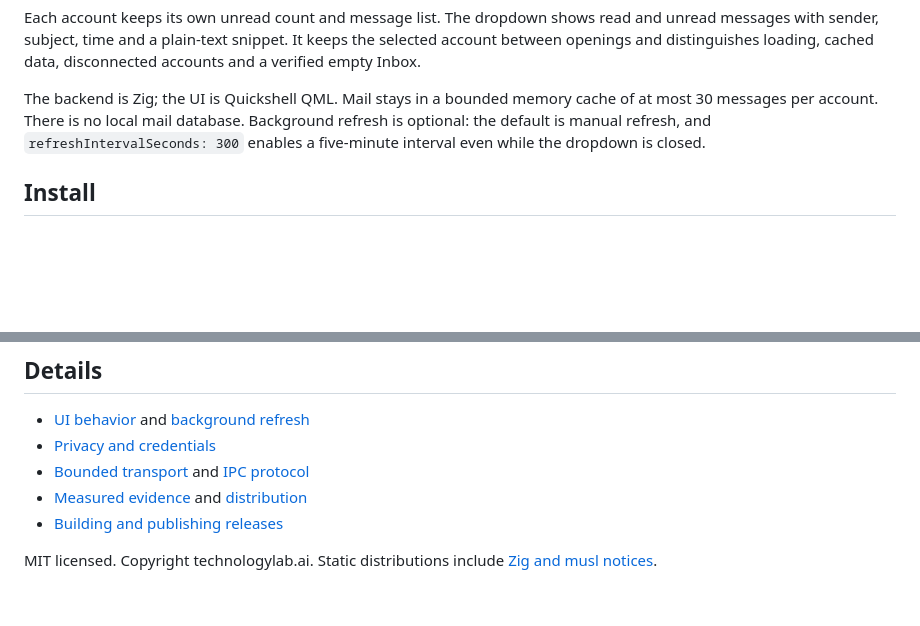
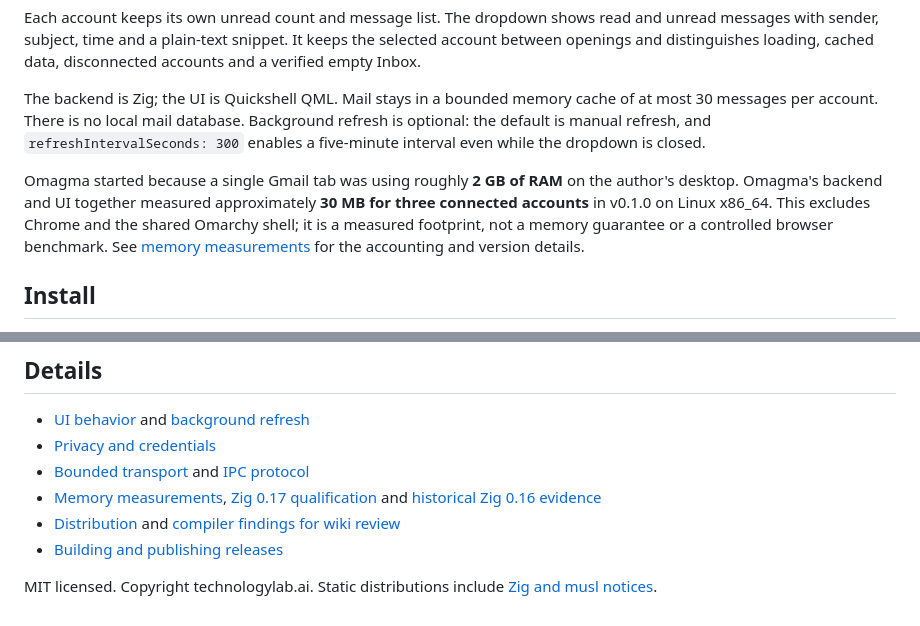
Before and after one commit to technologylab-ai/omagma, a Markdown page: README.md, 2 parts joined by grey strips. Drawn GitHub-style; blank space fills up the shorter version.

Commit message:
Document measured RAM footprint and native migration CI results

```diff
--- a/README.md
+++ b/README.md
@@ -7,6 +7,8 @@ A small Gmail dropdown for the Omarchy bar. Check recent Inbox messages from up
 Each account keeps its own unread count and message list. The dropdown shows read and unread messages with sender, subject, time and a plain-text snippet. It keeps the selected account between openings and distinguishes loading, cached data, disconnected accounts and a verified empty Inbox.
 
 The backend is Zig; the UI is Quickshell QML. Mail stays in a bounded memory cache of at most 30 messages per account. There is no local mail database. Background refresh is optional: the default is manual refresh, and `refreshIntervalSeconds: 300` enables a five-minute interval even while the dropdown is closed.
+
+Omagma started because a single Gmail tab was using roughly **2 GB of RAM** on the author's desktop. Omagma's backend and UI together measured approximately **30 MB for three connected accounts** in v0.1.0 on Linux x86_64. This excludes Chrome and the shared Omarchy shell; it is a measured footprint, not a memory guarantee or a controlled browser benchmark. See [memory measurements](docs/MEMORY.md) for the accounting and version details.
 
 ## Install
 
@@ -45,7 +47,8 @@ The UI harness runs offscreen and closes its processes when finished. See [verif
 - [UI behavior](docs/UI.md) and [background refresh](docs/BACKGROUND-REFRESH.md)
 - [Privacy and credentials](docs/PRIVACY.md)
 - [Bounded transport](docs/TRANSPORT.md) and [IPC protocol](docs/PROTOCOL.md)
-- [Measured evidence](EVIDENCE.md) and [distribution](docs/DISTRIBUTION.md)
+- [Memory measurements](docs/MEMORY.md), [Zig 0.17 qualification](docs/evidence/zig-0.17.0.md) and [historical Zig 0.16 evidence](EVIDENCE.md)
+- [Distribution](docs/DISTRIBUTION.md) and [compiler findings for wiki review](docs/ZIG017-WIKI-FOLLOWUP.md)
 - [Building and publishing releases](docs/RELEASING.md)
 
 MIT licensed. Copyright technologylab.ai. Static distributions include [Zig and musl notices](LICENSES).
```
Also changed, not shown: docs/MEMORY.md (added, +17 -0 lines), docs/evidence/zig-0.17.0.md (+2 -0 lines).
